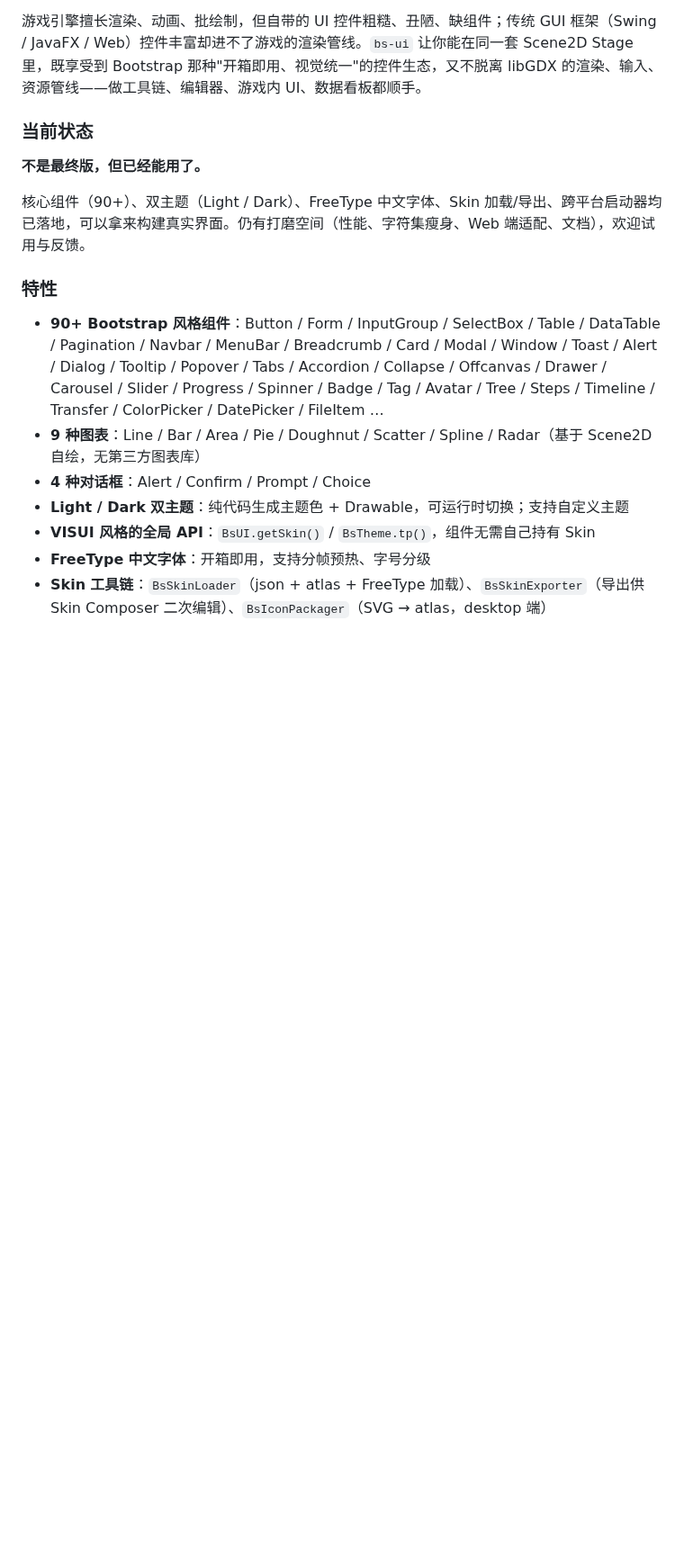
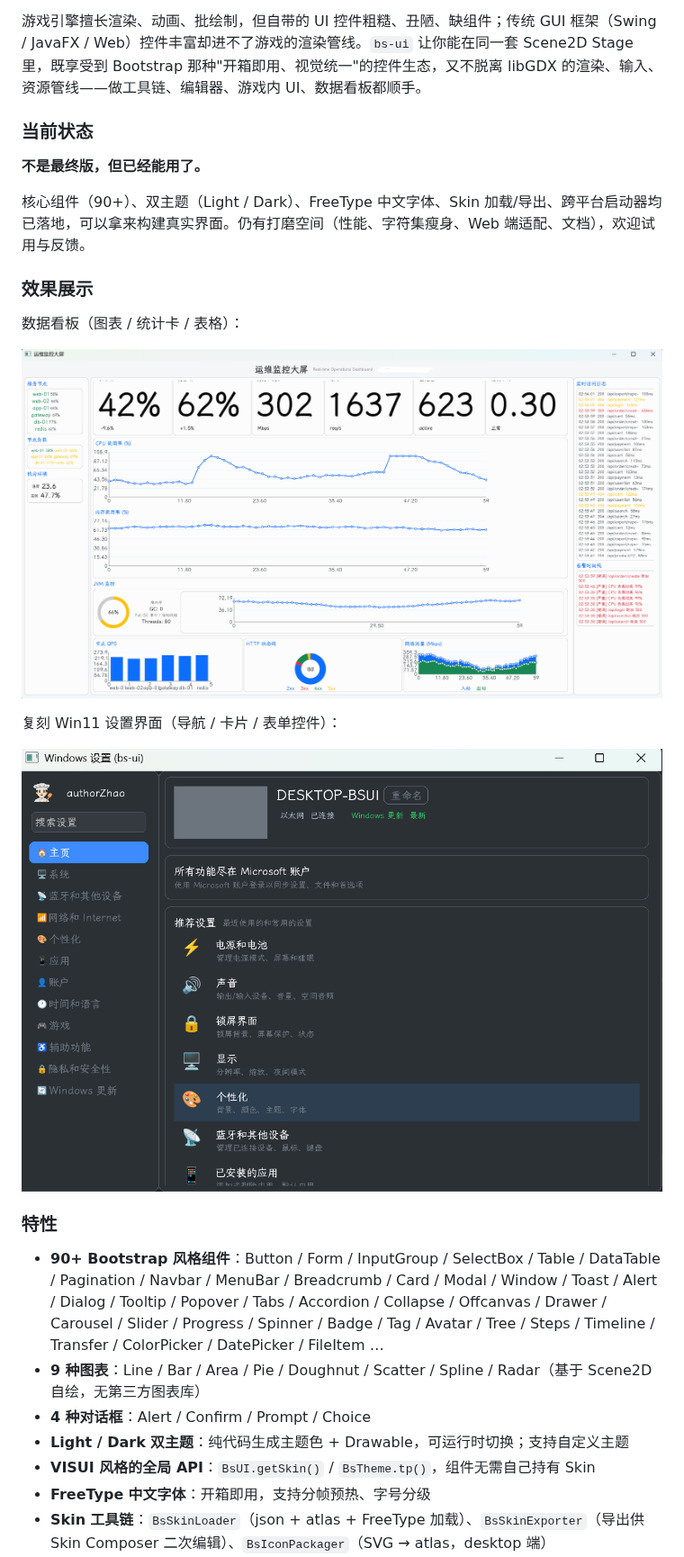
Before and after one commit to authorZhao/bs-ui, a Markdown page: README.md, the part around one of its changes. Shown at 90% size. Rendered like a GitHub page; pictures changed too: docs/img/dashboard.png (added), docs/img/win—setting-home.png (added); blank space fills up the shorter version.

```diff
--- a/README.md
+++ b/README.md
@@ -22,6 +22,16 @@ GitHub: <https://github.com/authorZhao/bs-ui>
 
 核心组件（90+）、双主题（Light / Dark）、FreeType 中文字体、Skin 加载/导出、跨平台启动器均已落地，可以拿来构建真实界面。仍有打磨空间（性能、字符集瘦身、Web 端适配、文档），欢迎试用与反馈。
 
+### 效果展示
+
+数据看板（图表 / 统计卡 / 表格）：
+
+![dashboard](docs/img/dashboard.png)
+
+复刻 Win11 设置界面（导航 / 卡片 / 表单控件）：
+
+![win-settings](docs/img/win—setting-home.png)
+
 ### 特性
 
 - **90+ Bootstrap 风格组件**：Button / Form / InputGroup / SelectBox / Table / DataTable / Pagination / Navbar / MenuBar / Breadcrumb / Card / Modal / Window / Toast / Alert / Dialog / Tooltip / Popover / Tabs / Accordion / Collapse / Offcanvas / Drawer / Carousel / Slider / Progress / Spinner / Badge / Tag / Avatar / Tree / Steps / Timeline / Transfer / ColorPicker / DatePicker / FileItem …
```
Also changed, not shown: other parts of README.md (+70 -16 lines), docs/architecture.md (+51 -1 lines), docs/comparison.md (added, +163 -0 lines), docs/components.md (+8 -0 lines), docs/getting-started-en.md (added, +285 -0 lines), docs/img/ui-show-chart-hover.png (added), docs/img/ui-show-select.png (added), docs/img/win-setting-home-en.png (added).
